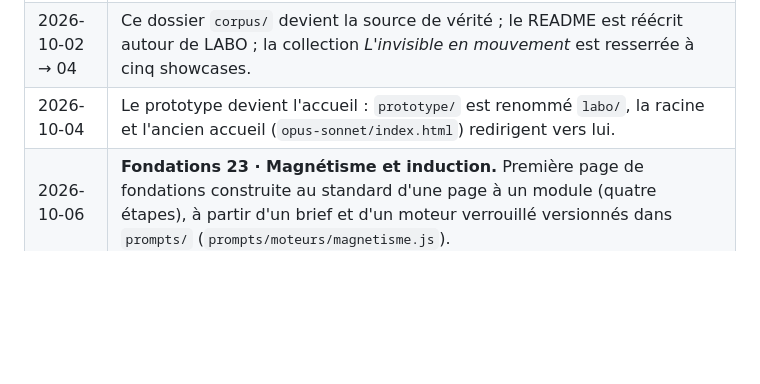
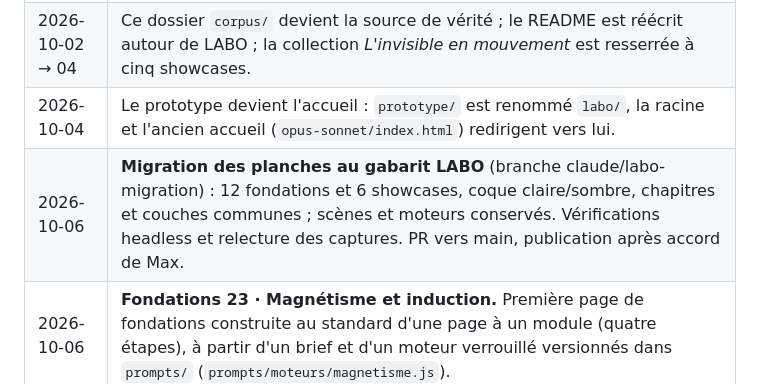
Before and after one commit to m4xbrg/labo-modeles, a Markdown page: corpus/historique.md, the part around the change. GitHub-like rendering; blank space fills up the shorter version.

Commit message:
Consigner la migration des planches au gabarit
Co-authored-by: Codex <noreply@openai.com>

```diff
--- a/corpus/historique.md
+++ b/corpus/historique.md
@@ -13,6 +13,7 @@ Ce fichier garde la mémoire du projet et dit quels documents sont historiques.
 | 2026-10-01 | Un prototype d'interface **LABO** explore la future identité : « LABO — Modèles pour voir ce qui se passe ». Fusionné sur `main` le 2026-10-02 (PR n° 14), avec la relativité restreinte (PR n° 13). |
 | 2026-10-02 → 04 | Ce dossier `corpus/` devient la source de vérité ; le README est réécrit autour de LABO ; la collection *L'invisible en mouvement* est resserrée à cinq showcases. |
 | 2026-10-04 | Le prototype devient l'accueil : `prototype/` est renommé `labo/`, la racine et l'ancien accueil (`opus-sonnet/index.html`) redirigent vers lui. |
+| 2026-10-06 | **Migration des planches au gabarit LABO** (branche claude/labo-migration) : 12 fondations et 6 showcases, coque claire/sombre, chapitres et couches communes ; scènes et moteurs conservés. Vérifications headless et relecture des captures. PR vers main, publication après accord de Max. |
 | 2026-10-06 | **Fondations 23 · Magnétisme et induction.** Première page de fondations construite au standard d'une page à un module (quatre étapes), à partir d'un brief et d'un moteur verrouillé versionnés dans `prompts/` (`prompts/moteurs/magnetisme.js`). |
 | 2026-10-06 | **Fondations 28 · 29 · Molécules et mole.** Ouvre la branche E (atomes et chimie) : sept étapes en deux chapitres, moteur testé avant la page et versionné dans `prompts/moteurs/molecules-mole.js`. |
 | 2026-10-07 | **Fondations 24 · L'onde électromagnétique.** Un chapitre de quatre étapes ; moteur écrit et testé dans la session de construction (`prompts/moteurs/onde-electromagnetique.js`), page et explication déléguées à des sous-agents, selon `prompts/SESSION-FONDATION.md`. |
```
